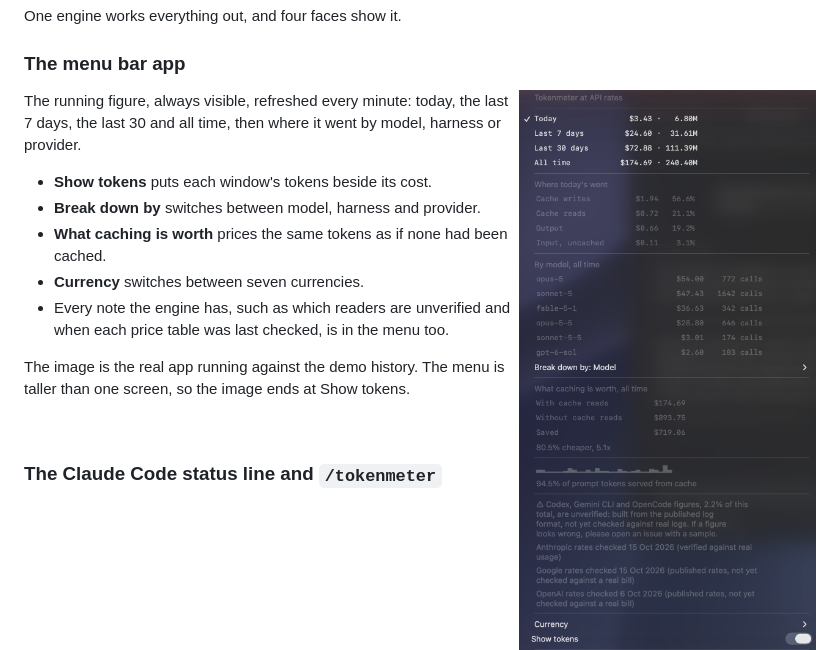
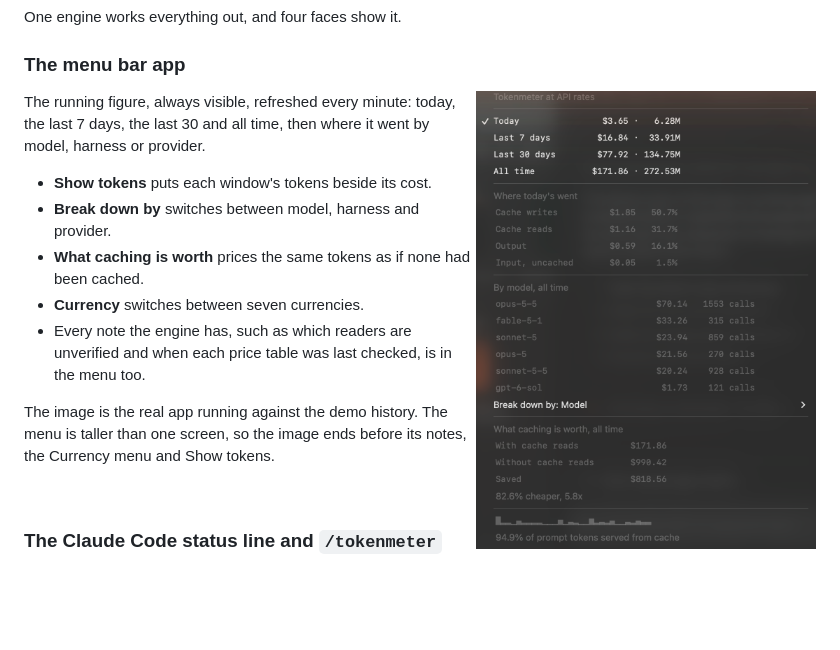
Before and after one commit to Adi-debug-source/tokenmeter, a Markdown page: README.md, the part around the change. Rendered like a GitHub page; pictures changed too: docs/screenshots/menu-bar.png; blank space fills up the shorter version.

Commit message:
docs(images): the menu bar image is retaken from the 20 November demo
It was the last image still showing 16 October's history, so its figures
($174.69 all time) disagreed with every other image on the page ($171.86).
It is the real app running against the same invented history as the rest,
captured on a 900 point screen, so it ends before the notes, the Currency
menu and Show tokens; the README says so.

Co-Authored-By: Claude Fable 5.2 <noreply@anthropic.com>

```diff
--- a/README.md
+++ b/README.md
@@ -76,7 +76,7 @@ The running figure, always visible, refreshed every minute: today, the last 7 da
 - **Currency** switches between seven currencies.
 - Every note the engine has, such as which readers are unverified and when each price table was last checked, is in the menu too.
 
-The image is the real app running against the demo history. The menu is taller than one screen, so the image ends at Show tokens.
+The image is the real app running against the demo history. The menu is taller than one screen, so the image ends before its notes, the Currency menu and Show tokens.
 
 <br clear="right">
 
```
